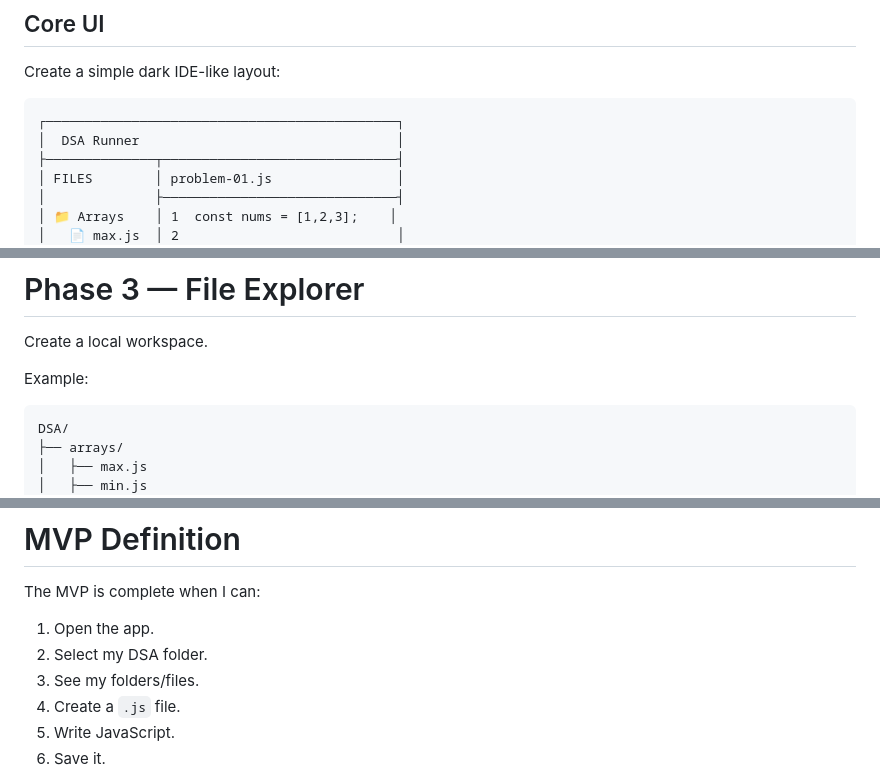
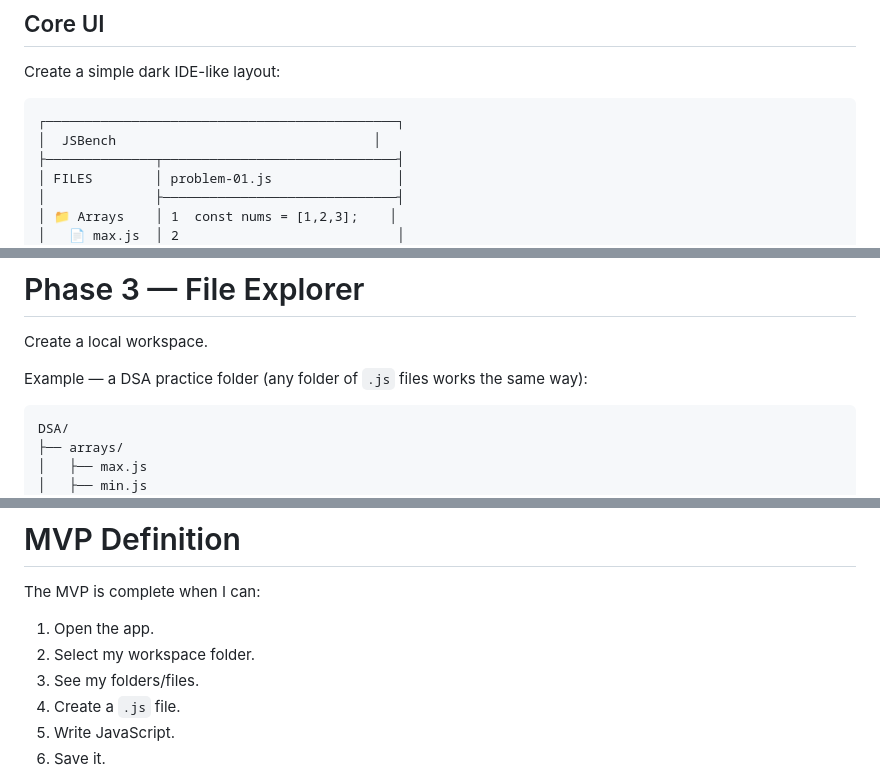
Before and after one commit to kasim393/JSBench, a Markdown page: docs/SPEC.md, 3 parts joined by grey strips. Rendered like a GitHub page.

````diff
--- a/docs/SPEC.md
+++ b/docs/SPEC.md
@@ -24,7 +27,7 @@ Create a simple dark IDE-like layout:
 
 ```text
 ┌─────────────────────────────────────────────┐
-│  DSA Runner                                 │
+│  JSBench                                 │
 ├──────────────┬──────────────────────────────┤
 │ FILES        │ problem-01.js                │
 │              ├──────────────────────────────┤
@@ -86,7 +89,7 @@ The editor should be the main focus of the application.
 
 Create a local workspace.
 
-Example:
+Example — a DSA practice folder (any folder of `.js` files works the same way):
 
 ```text
 DSA/
@@ -371,7 +376,7 @@ Do not implement future features before the current phase works.
 The MVP is complete when I can:
 
 1. Open the app.
-2. Select my DSA folder.
+2. Select my workspace folder.
 3. See my folders/files.
 4. Create a `.js` file.
 5. Write JavaScript.
````
Also changed, not shown: other parts of docs/SPEC.md (+11 -6 lines), CONTRIBUTING.md (+1 -1 lines), README.md (+23 -2 lines), docs/screenshot.png (added), 2 other files.
